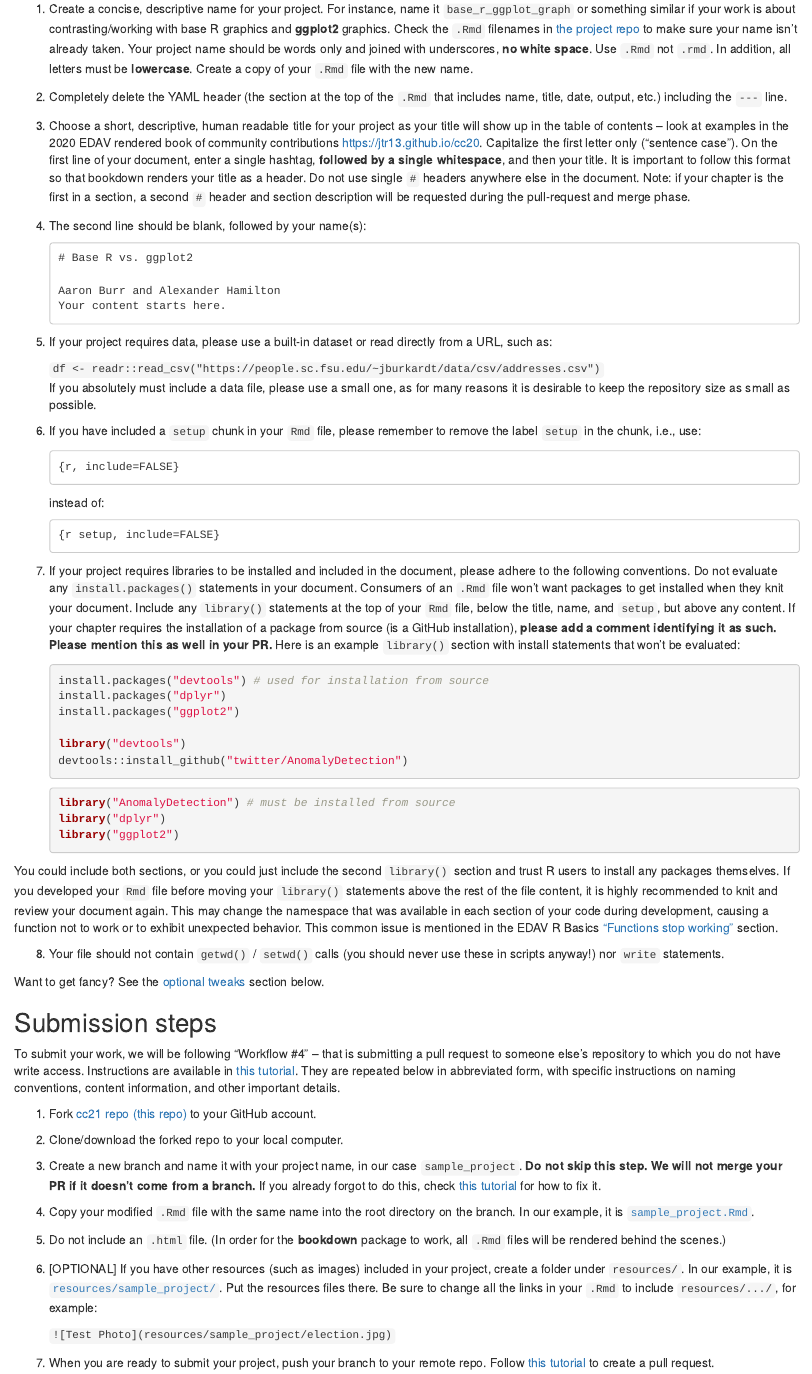
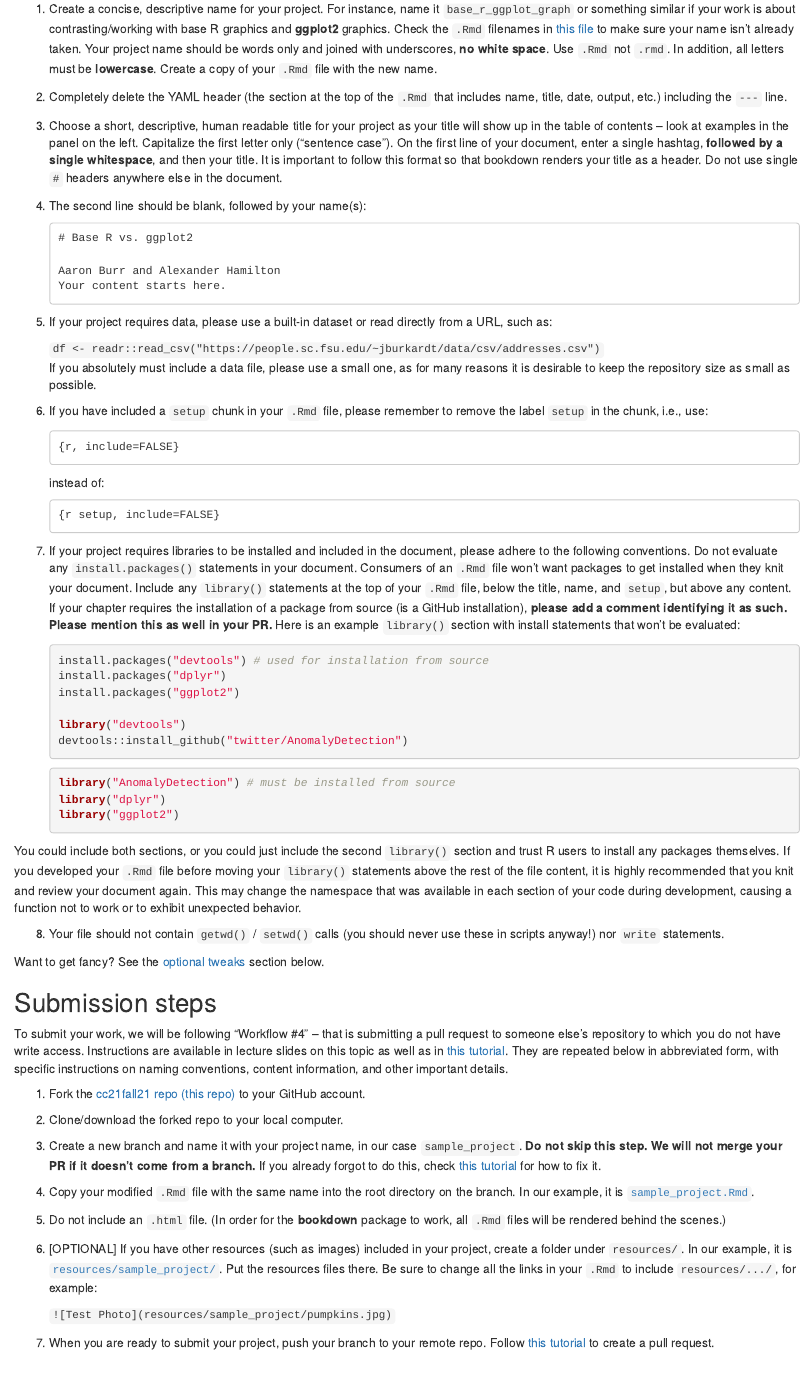
Before and after one commit to jtr13/cc21fall2, an R Markdown document (instructions.Rmd): the page in a window 1100 px wide, from 440 px down. Rendered offline with R 4.5, knitr and Pandoc, with nearby package versions; drawn as R Markdown's standard HTML page in place of the format the file asks for.

Commit message:
Update instructions.Rmd

````diff
--- a/instructions.Rmd
+++ b/instructions.Rmd
@@ -12,13 +12,13 @@ If your community contribution is in a different format, then create a short `.R
 
 You should only submit **ONE** `Rmd` file.
 
-After completing these modifications, your `.Rmd` should look like this [sample `.Rmd`.](https://github.com/jtr13/cc21/blob/main/sample_project.Rmd){target="_blank"}
+After completing these modifications, your `.Rmd` should look like this [sample `.Rmd`.](https://github.com/jtr13/cc21fall2/blob/main/sample_project.Rmd){target="_blank"}
 
-1. Create a concise, descriptive name for your project. For instance, name it `base_r_ggplot_graph` or something similar if your work is about contrasting/working with base R graphics and **ggplot2** graphics. Check the `.Rmd` filenames in [the project repo](https://github.com/jtr13/cc21){target="_blank"} to make sure your name isn't already taken. Your project name should be words only and joined with underscores, **no white space**. Use `.Rmd` not `.rmd`. In addition, all letters must be **lowercase**. Create a copy of your `.Rmd` file with the new name.
+1. Create a concise, descriptive name for your project. For instance, name it `base_r_ggplot_graph` or something similar if your work is about contrasting/working with base R graphics and **ggplot2** graphics. Check the `.Rmd` filenames in [this file](https://github.com/jtr13/cc21fall2/blob/main/_bookdown.yml){target="_blank"} to make sure your name isn't already taken. Your project name should be words only and joined with underscores, **no white space**. Use `.Rmd` not `.rmd`. In addition, all letters must be **lowercase**. Create a copy of your `.Rmd` file with the new name.
 
 2. Completely delete the YAML header (the section at the top of the `.Rmd` that includes name, title, date, output, etc.) including the `---` line.
 
-3. Choose a short, descriptive, human readable title for your project as your title will show up in the table of contents -- look at examples in the 2020 EDAV rendered book of community contributions [https://jtr13.github.io/cc20](https://jtr13.github.io/cc20/){target="_blank"}. Capitalize the first letter only ("sentence case"). On the first line of your document, enter a single hashtag, **followed by a single whitespace**, and then your title. It is important to follow this format so that bookdown renders your title as a header. Do not use single `#` headers anywhere else in the document. Note: if your chapter is the first in a section, a second `#` header and section description will be requested during the pull-request and merge phase.
+3. Choose a short, descriptive, human readable title for your project as your title will show up in the table of contents -- look at examples in the panel on the left. Capitalize the first letter only ("sentence case"). On the first line of your document, enter a single hashtag, **followed by a single whitespace**, and then your title. It is important to follow this format so that bookdown renders your title as a header. Do not use single `#` headers anywhere else in the document.
 
 4. The second line should be blank, followed by your name(s):
 
@@ -62,7 +62,7 @@ After completing these modifications, your `.Rmd` should look like this [sample
    library("ggplot2")
    ```
 
- You could include both sections, or you could just include the second `library()` section and trust R users to install any packages themselves. If you developed your `Rmd` file before moving your `library()` statements above the rest of the file content, it is highly recommended to knit and review your document again. This may change the namespace that was available in each section of your code during development, causing a function not to work or to exhibit unexpected behavior. This common issue is mentioned in the EDAV R Basics ["Functions stop working"](https://edav.info/basics.html) section.
+ You could include both sections, or you could just include the second `library()` section and trust R users to install any packages themselves. If you developed your `.Rmd` file before moving your `library()` statements above the rest of the file content, it is highly recommended that you knit and review your document again. This may change the namespace that was available in each section of your code during development, causing a function not to work or to exhibit unexpected behavior.
 
 8. Your file should not contain `getwd()` / `setwd()` calls (you should never use these in scripts anyway!) nor `write` statements.
 
@@ -70,9 +70,9 @@ Want to get fancy? See the [optional tweaks](#optional-tweaks) section below.
 
 ## Submission steps
 
-To submit your work, we will be following "Workflow #4" -- that is submitting a pull request to someone else's repository to which you do not have write access. Instructions are available in [this tutorial](https://edav.info/github.html#st-pr-on-another-repo-with-branching){target="_blank"}. They are repeated below in abbreviated form, with specific instructions on naming conventions, content information, and other important details.
+To submit your work, we will be following "Workflow #4" -- that is submitting a pull request to someone else's repository to which you do not have write access. Instructions are available in lecture slides on this topic as well as in [this tutorial](https://edav.info/github.html#st-pr-on-another-repo-with-branching){target="_blank"}. They are repeated below in abbreviated form, with specific instructions on naming conventions, content information, and other important details.
 
-1. Fork [cc21 repo (this repo)](https://github.com/jtr13/cc21){target="_blank"} to your GitHub account.
+1. Fork the [cc21fall21 repo (this repo)](https://github.com/jtr13/cc21fall21){target="_blank"} to your GitHub account.
 
 2. Clone/download the forked repo to your local computer.
 
````
Also changed, not shown: instructions.Rmd (8 more changed lines).
